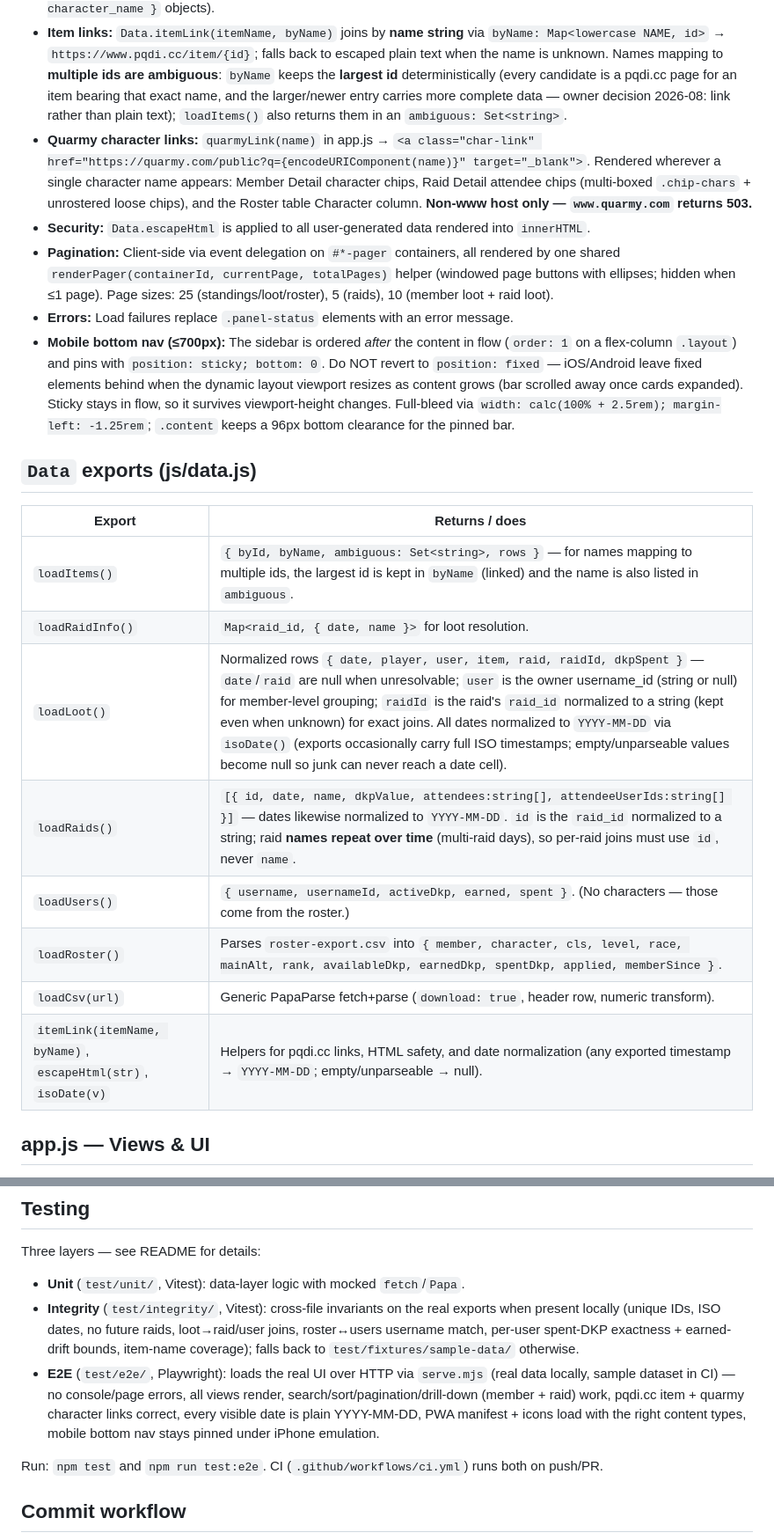
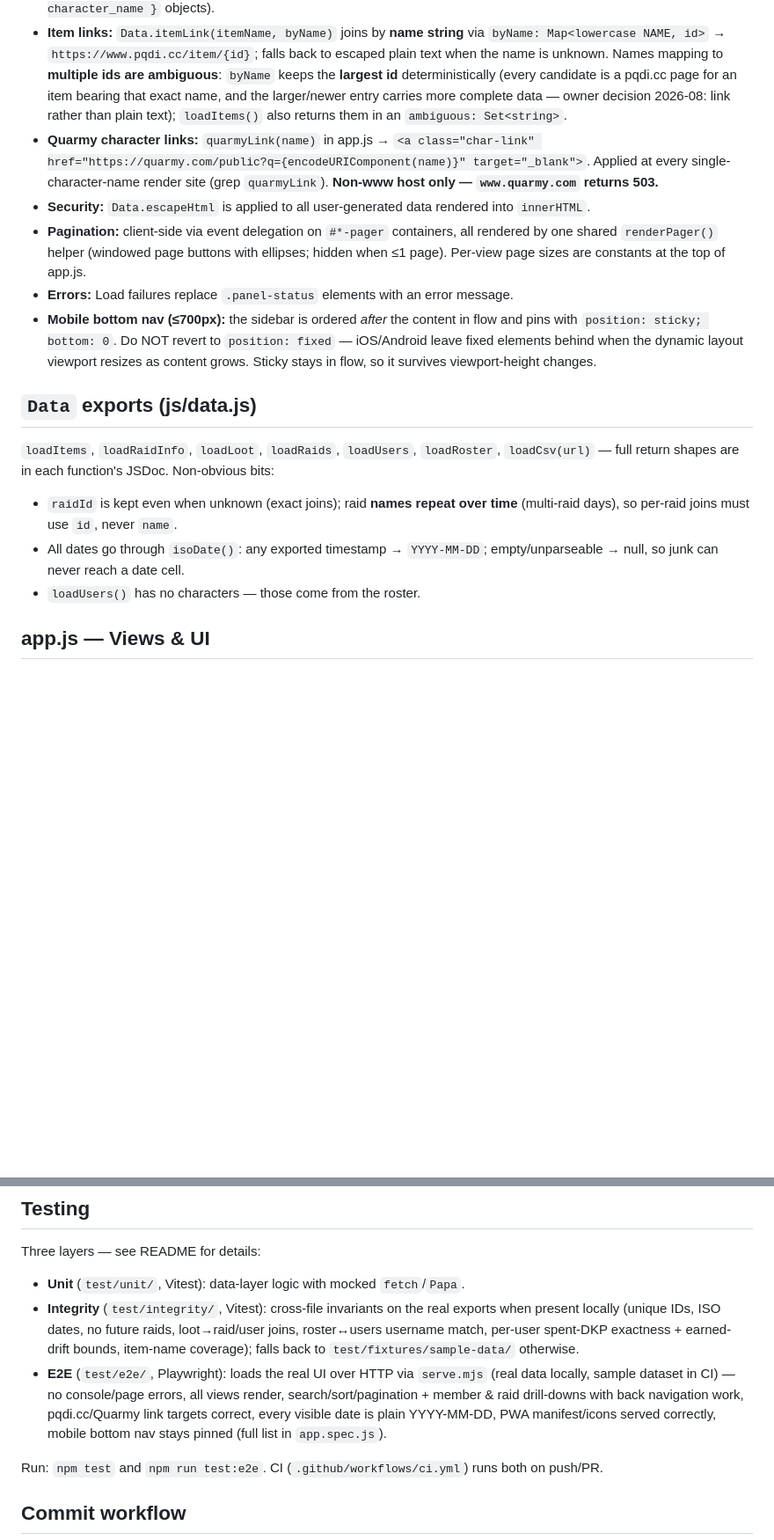
Before and after one commit to Larcen22/Axiom-DKP2, a Markdown page: CONTEXT.md, 2 parts joined by grey strips. Shown at 88% size. GitHub-like rendering; blank space fills up the shorter version.

Commit message:
uncluttered context.md

```diff
--- a/CONTEXT.md
+++ b/CONTEXT.md
@@ -46,24 +46,19 @@ test hook: data.js ends with `if (typeof module !== "undefined") module.exports
 - **Date resolution:** Loot rows missing `date` resolve via `raid_id → raids[].date` (truncated `YYYY-MM-DD`).
 - **Join-key normalization:** `raid_id` and `username_id` values are coerced to strings at the data.js boundary (`loadLoot`, `loadRaids`, `loadUsers`, `loadRaidInfo`) so cross-file Map/Set joins can't silently break on string/number type drift between exports. `loadRaids()` also accepts legacy plain-string attendee entries (current exports use `{ username_id, character_name }` objects).
 - **Item links:** `Data.itemLink(itemName, byName)` joins by **name string** via `byName: Map<lowercase NAME, id>` → `https://www.pqdi.cc/item/{id}`; falls back to escaped plain text when the name is unknown. Names mapping to **multiple ids are ambiguous**: `byName` keeps the **largest id** deterministically (every candidate is a pqdi.cc page for an item bearing that exact name, and the larger/newer entry carries more complete data — owner decision 2026-08: link rather than plain text); `loadItems()` also returns them in an `ambiguous: Set<string>`.
-- **Quarmy character links:** `quarmyLink(name)` in app.js → `<a class="char-link" href="https://quarmy.com/public?q={encodeURIComponent(name)}" target="_blank">`. Rendered wherever a single character name appears: Member Detail character chips, Raid Detail attendee chips (multi-boxed `.chip-chars` + unrostered loose chips), and the Roster table Character column. **Non-www host only — `www.quarmy.com` returns 503.**
+- **Quarmy character links:** `quarmyLink(name)` in app.js → `<a class="char-link" href="https://quarmy.com/public?q={encodeURIComponent(name)}" target="_blank">`. Applied at every single-character-name render site (grep `quarmyLink`). **Non-www host only — `www.quarmy.com` returns 503.**
 - **Security:** `Data.escapeHtml` is applied to all user-generated data rendered into `innerHTML`.
-- **Pagination:** Client-side via event delegation on `#*-pager` containers, all rendered by one shared `renderPager(containerId, currentPage, totalPages)` helper (windowed page buttons with ellipses; hidden when ≤1 page). Page sizes: 25 (standings/loot/roster), 5 (raids), 10 (member loot + raid loot).
+- **Pagination:** client-side via event delegation on `#*-pager` containers, all rendered by one shared `renderPager()` helper (windowed page buttons with ellipses; hidden when ≤1 page). Per-view page sizes are constants at the top of app.js.
 - **Errors:** Load failures replace `.panel-status` elements with an error message.
-- **Mobile bottom nav (≤700px):** The sidebar is ordered *after* the content in flow (`order: 1` on a flex-column `.layout`) and pins with `position: sticky; bottom: 0`. Do NOT revert to `position: fixed` — iOS/Android leave fixed elements behind when the dynamic layout viewport resizes as content grows (bar scrolled away once cards expanded). Sticky stays in flow, so it survives viewport-height changes. Full-bleed via `width: calc(100% + 2.5rem); margin-left: -1.25rem`; `.content` keeps a 96px bottom clearance for the pinned bar.
+- **Mobile bottom nav (≤700px):** the sidebar is ordered *after* the content in flow and pins with `position: sticky; bottom: 0`. Do NOT revert to `position: fixed` — iOS/Android leave fixed elements behind when the dynamic layout viewport resizes as content grows. Sticky stays in flow, so it survives viewport-height changes.
 
 ## `Data` exports (js/data.js)
 
-| Export | Returns / does |
-|---|---|
-| `loadItems()` | `{ byId, byName, ambiguous: Set<string>, rows }` — for names mapping to multiple ids, the largest id is kept in `byName` (linked) and the name is also listed in `ambiguous`. |
-| `loadRaidInfo()` | `Map<raid_id, { date, name }>` for loot resolution. |
-| `loadLoot()` | Normalized rows `{ date, player, user, item, raid, raidId, dkpSpent }` — `date`/`raid` are null when unresolvable; `user` is the owner username_id (string or null) for member-level grouping; `raidId` is the raid's `raid_id` normalized to a string (kept even when unknown) for exact joins. All dates normalized to `YYYY-MM-DD` via `isoDate()` (exports occasionally carry full ISO timestamps; empty/unparseable values become null so junk can never reach a date cell). |
-| `loadRaids()` | `[{ id, date, name, dkpValue, attendees:string[], attendeeUserIds:string[] }]` — dates likewise normalized to `YYYY-MM-DD`. `id` is the `raid_id` normalized to a string; raid **names repeat over time** (multi-raid days), so per-raid joins must use `id`, never `name`. |
-| `loadUsers()` | `{ username, usernameId, activeDkp, earned, spent }`. (No characters — those come from the roster.) |
-| `loadRoster()` | Parses `roster-export.csv` into `{ member, character, cls, level, race, mainAlt, rank, availableDkp, earnedDkp, spentDkp, applied, memberSince }`. |
-| `loadCsv(url)` | Generic PapaParse fetch+parse (`download: true`, header row, numeric transform). |
-| `itemLink(itemName, byName)`, `escapeHtml(str)`, `isoDate(v)` | Helpers for pqdi.cc links, HTML safety, and date normalization (any exported timestamp → `YYYY-MM-DD`; empty/unparseable → null). |
+`loadItems`, `loadRaidInfo`, `loadLoot`, `loadRaids`, `loadUsers`, `loadRoster`, `loadCsv(url)` — full return shapes are in each function's JSDoc. Non-obvious bits:
+
+- `raidId` is kept even when unknown (exact joins); raid **names repeat over time** (multi-raid days), so per-raid joins must use `id`, never `name`.
+- All dates go through `isoDate()`: any exported timestamp → `YYYY-MM-DD`; empty/unparseable → null, so junk can never reach a date cell.
+- `loadUsers()` has no characters — those come from the roster.
 
 ## app.js — Views & UI
 
@@ -94,7 +89,7 @@ Three layers — see README for details:
 
 - **Unit** (`test/unit/`, Vitest): data-layer logic with mocked `fetch`/`Papa`.
 - **Integrity** (`test/integrity/`, Vitest): cross-file invariants on the real exports when present locally (unique IDs, ISO dates, no future raids, loot→raid/user joins, roster↔users username match, per-user spent-DKP exactness + earned-drift bounds, item-name coverage); falls back to `test/fixtures/sample-data/` otherwise.
-- **E2E** (`test/e2e/`, Playwright): loads the real UI over HTTP via `serve.mjs` (real data locally, sample dataset in CI) — no console/page errors, all views render, search/sort/pagination/drill-down (member + raid) work, pqdi.cc item + quarmy character links correct, every visible date is plain YYYY-MM-DD, PWA manifest + icons load with the right content types, mobile bottom nav stays pinned under iPhone emulation.
+- **E2E** (`test/e2e/`, Playwright): loads the real UI over HTTP via `serve.mjs` (real data locally, sample dataset in CI) — no console/page errors, all views render, search/sort/pagination + member & raid drill-downs with back navigation work, pqdi.cc/Quarmy link targets correct, every visible date is plain YYYY-MM-DD, PWA manifest/icons served correctly, mobile bottom nav stays pinned (full list in `app.spec.js`).
 
 Run: `npm test` and `npm run test:e2e`. CI (`.github/workflows/ci.yml`) runs both on push/PR.
 
```
Also changed, not shown: other parts of CONTEXT.md (+6 -6 lines).
